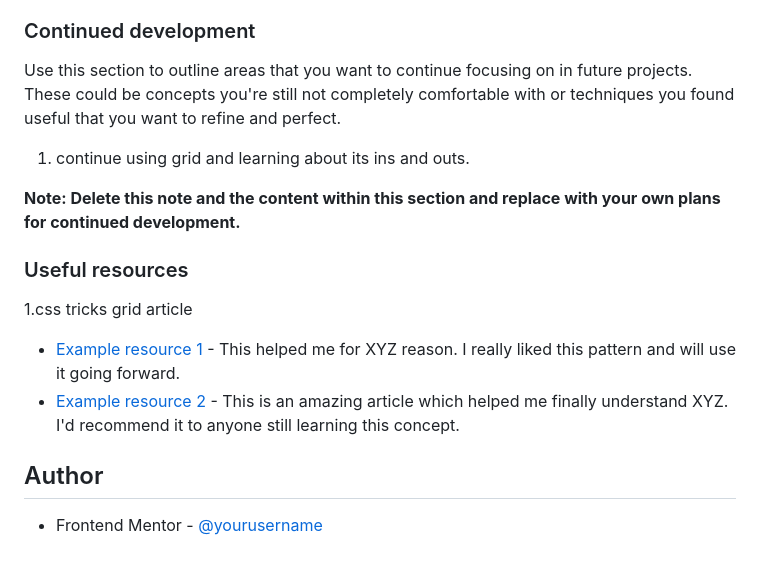
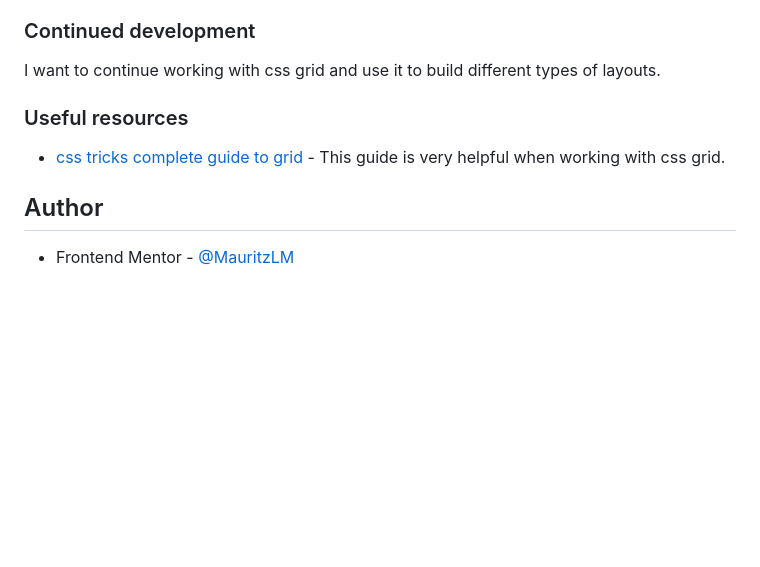
Before and after one commit to MauritzLM/four-card-feature-section, a Markdown page: README.md, the part around the change printed below. Drawn GitHub-style; blank space fills up the shorter version.

```diff
--- a/README.md
+++ b/README.md
@@ -70,18 +64,12 @@ If you want more help with writing markdown, we'd recommend checking out [The Ma
 
 ### Continued development
 
-Use this section to outline areas that you want to continue focusing on in future projects. These could be concepts you're still not completely comfortable with or techniques you found useful that you want to refine and perfect.
-
-1. continue using grid and learning about its ins and outs.
-
-**Note: Delete this note and the content within this section and replace with your own plans for continued development.**
+I want to continue working with css grid and use it to build different types of layouts.
 
 ### Useful resources
 
- 1.css tricks grid article
-- [Example resource 1](https://www.example.com) - This helped me for XYZ reason. I really liked this pattern and will use it going forward.
-- [Example resource 2](https://www.example.com) - This is an amazing article which helped me finally understand XYZ. I'd recommend it to anyone still learning this concept.
+- [css tricks complete guide to grid](https://css-tricks.com/snippets/css/complete-guide-grid/) - This guide is very helpful when working with css grid.
 
 ## Author
 
-- Frontend Mentor - [@yourusername](https://www.frontendmentor.io/profile/yourusername)
+- Frontend Mentor - [@MauritzLM](https://www.frontendmentor.io/profile/yourusername)
```
Also changed, not shown: other parts of README.md (+16 -22 lines), images/screenshot-desktop.png (added), images/screenshot-mobile.png (added), 1 other file.
